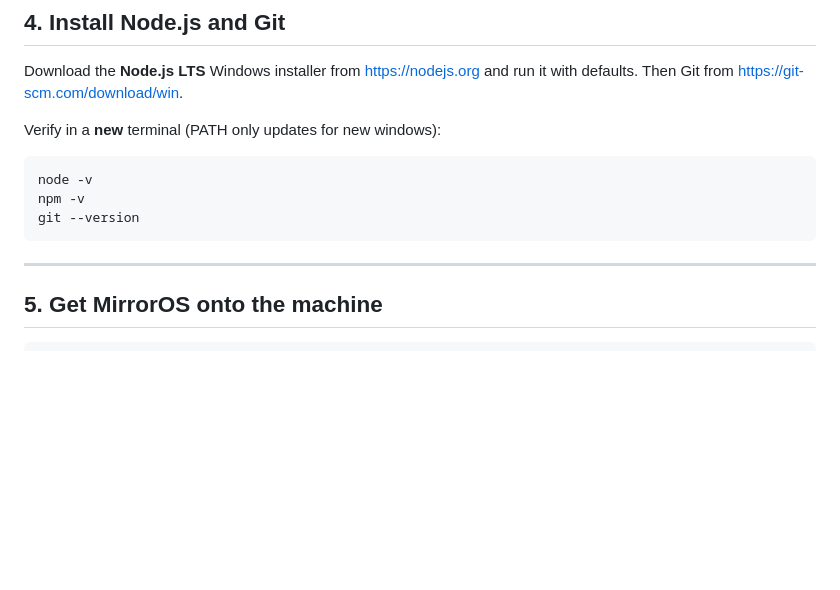
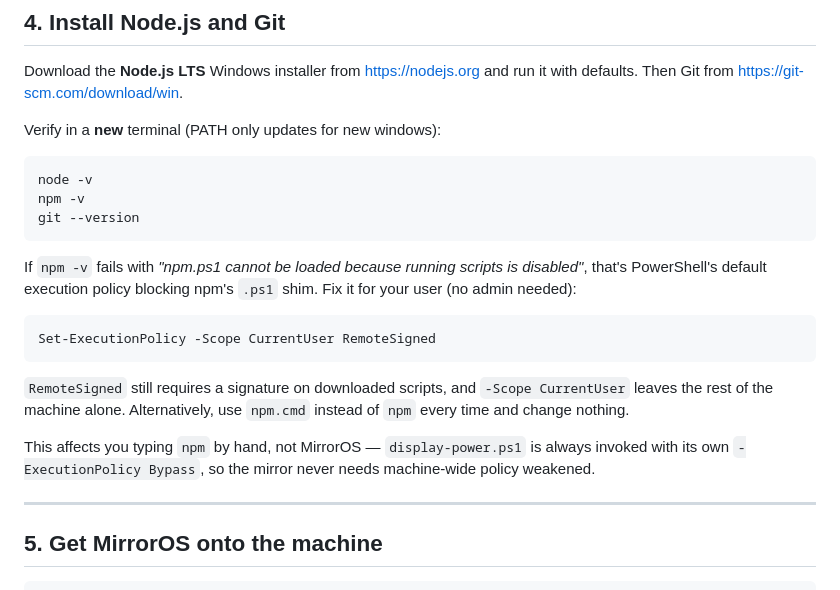
Before and after one commit to Aadhavm10/MirrorOS, a Markdown page: docs/windows-setup.md, the part around the change. GitHub-like rendering; blank space fills up the shorter version.

Commit message:
docs(windows): npm blocked by PowerShell execution policy on fresh installs
npm ships npm.ps1 and Windows defaults to Restricted, so 'npm -v' and
'npm install' both fail out of the box. Note the CurrentUser RemoteSigned fix
and the npm.cmd alternative, plus why the mirror itself doesn't need it.

Co-Authored-By: Claude Opus 5 <noreply@anthropic.com>

````diff
--- a/docs/windows-setup.md
+++ b/docs/windows-setup.md
@@ -129,6 +129,22 @@ node -v
 npm -v
 git --version
 ```
+
+If `npm -v` fails with *"npm.ps1 cannot be loaded because running scripts is
+disabled"*, that's PowerShell's default execution policy blocking npm's `.ps1`
+shim. Fix it for your user (no admin needed):
+
+```powershell
+Set-ExecutionPolicy -Scope CurrentUser RemoteSigned
+```
+
+`RemoteSigned` still requires a signature on downloaded scripts, and
+`-Scope CurrentUser` leaves the rest of the machine alone. Alternatively, use
+`npm.cmd` instead of `npm` every time and change nothing.
+
+This affects you typing `npm` by hand, not MirrorOS — `display-power.ps1` is
+always invoked with its own `-ExecutionPolicy Bypass`, so the mirror never needs
+machine-wide policy weakened.
 
 ---
 
````
